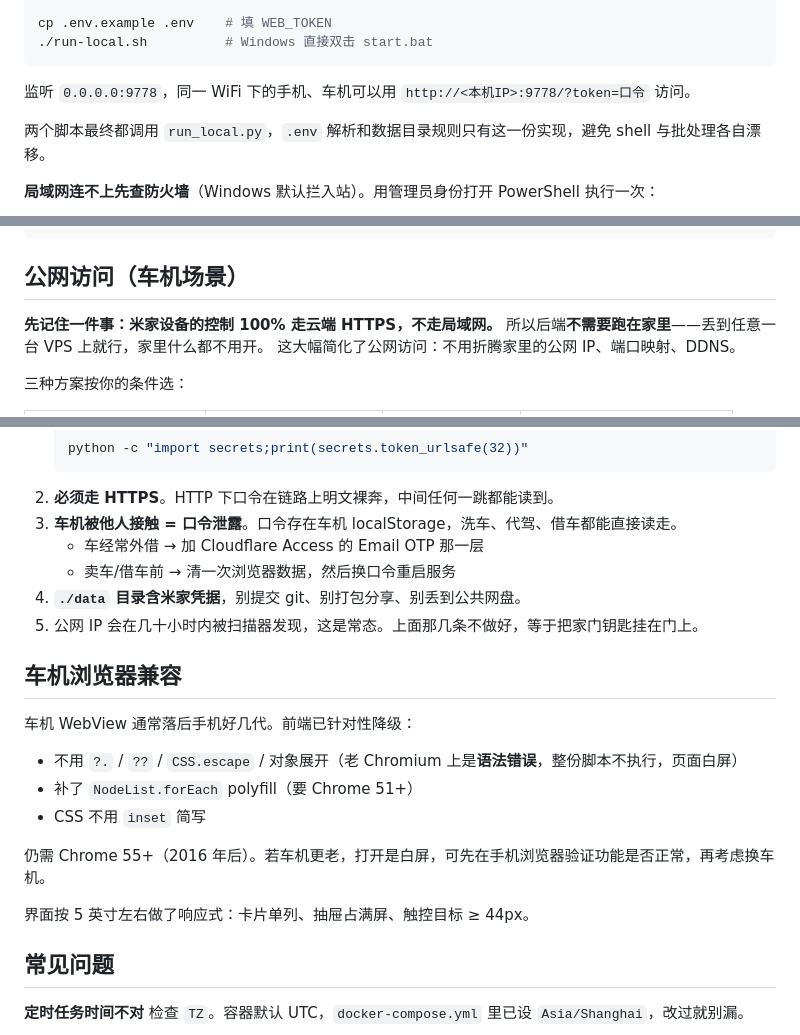
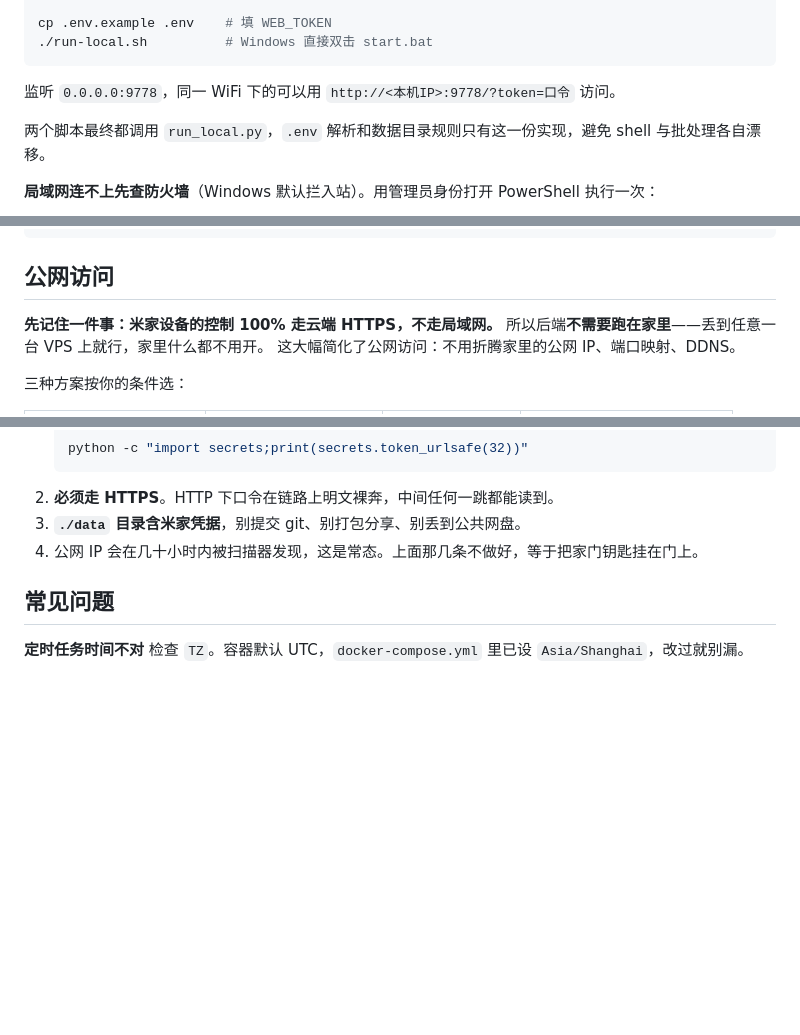
Before and after one commit to hdu12/mihome-web, a Markdown page: README.md, 3 parts joined by grey strips. GitHub-like rendering; blank space fills up the shorter version.

````diff
--- a/README.md
+++ b/README.md
@@ -47,7 +47,7 @@ cp .env.example .env    # 填 WEB_TOKEN
 ./run-local.sh          # Windows 直接双击 start.bat
 ```
 
-监听 `0.0.0.0:9778`，同一 WiFi 下的手机、车机可以用 `http://<本机IP>:9778/?token=口令` 访问。
+监听 `0.0.0.0:9778`，同一 WiFi 下的可以用 `http://<本机IP>:9778/?token=口令` 访问。
 
 两个脚本最终都调用 `run_local.py`，`.env` 解析和数据目录规则只有这一份实现，避免 shell 与批处理各自漂移。
 
@@ -141,7 +141,7 @@ docker-compose.yml           内网/本地
 docker-compose.prod.yml      公网（应用 + Caddy）
 ```
 
-## 公网访问（车机场景）
+## 公网访问
 
 **先记住一件事：米家设备的控制 100% 走云端 HTTPS，不走局域网。**
 所以后端**不需要跑在家里**——丢到任意一台 VPS 上就行，家里什么都不用开。
@@ -202,23 +202,8 @@ docker compose -f docker-compose.prod.yml up -d --build
    python -c "import secrets;print(secrets.token_urlsafe(32))"
    ```
 2. **必须走 HTTPS**。HTTP 下口令在链路上明文裸奔，中间任何一跳都能读到。
-3. **车机被他人接触 = 口令泄露**。口令存在车机 localStorage，洗车、代驾、借车都能直接读走。
-   - 车经常外借 → 加 Cloudflare Access 的 Email OTP 那一层
-   - 卖车/借车前 → 清一次浏览器数据，然后换口令重启服务
-4. **`./data` 目录含米家凭据**，别提交 git、别打包分享、别丢到公共网盘。
-5. 公网 IP 会在几十小时内被扫描器发现，这是常态。上面那几条不做好，等于把家门钥匙挂在门上。
-
-## 车机浏览器兼容
-
-车机 WebView 通常落后手机好几代。前端已针对性降级：
-
-- 不用 `?.` / `??` / `CSS.escape` / 对象展开（老 Chromium 上是**语法错误**，整份脚本不执行，页面白屏）
-- 补了 `NodeList.forEach` polyfill（要 Chrome 51+）
-- CSS 不用 `inset` 简写
-
-仍需 Chrome 55+（2016 年后）。若车机更老，打开是白屏，可先在手机浏览器验证功能是否正常，再考虑换车机。
-
-界面按 5 英寸左右做了响应式：卡片单列、抽屉占满屏、触控目标 ≥ 44px。
+3. **`./data` 目录含米家凭据**，别提交 git、别打包分享、别丢到公共网盘。
+4. 公网 IP 会在几十小时内被扫描器发现，这是常态。上面那几条不做好，等于把家门钥匙挂在门上。
 
 ## 常见问题
 
````
